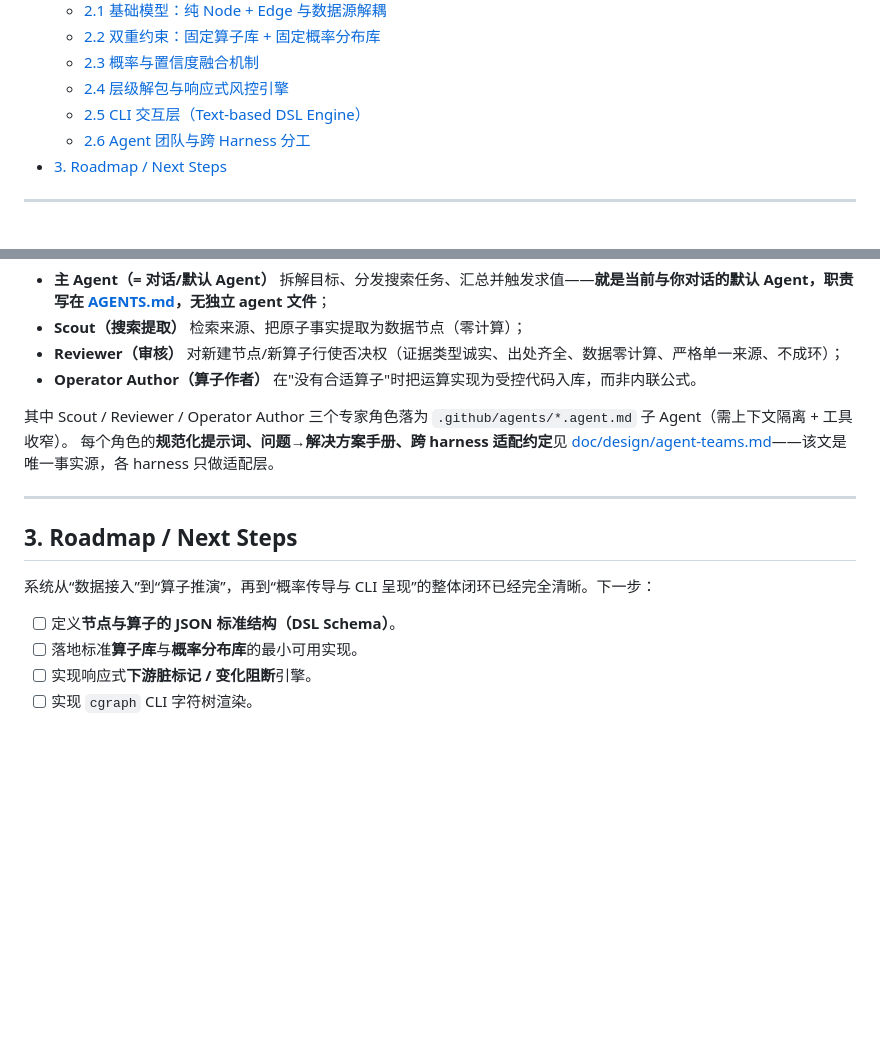
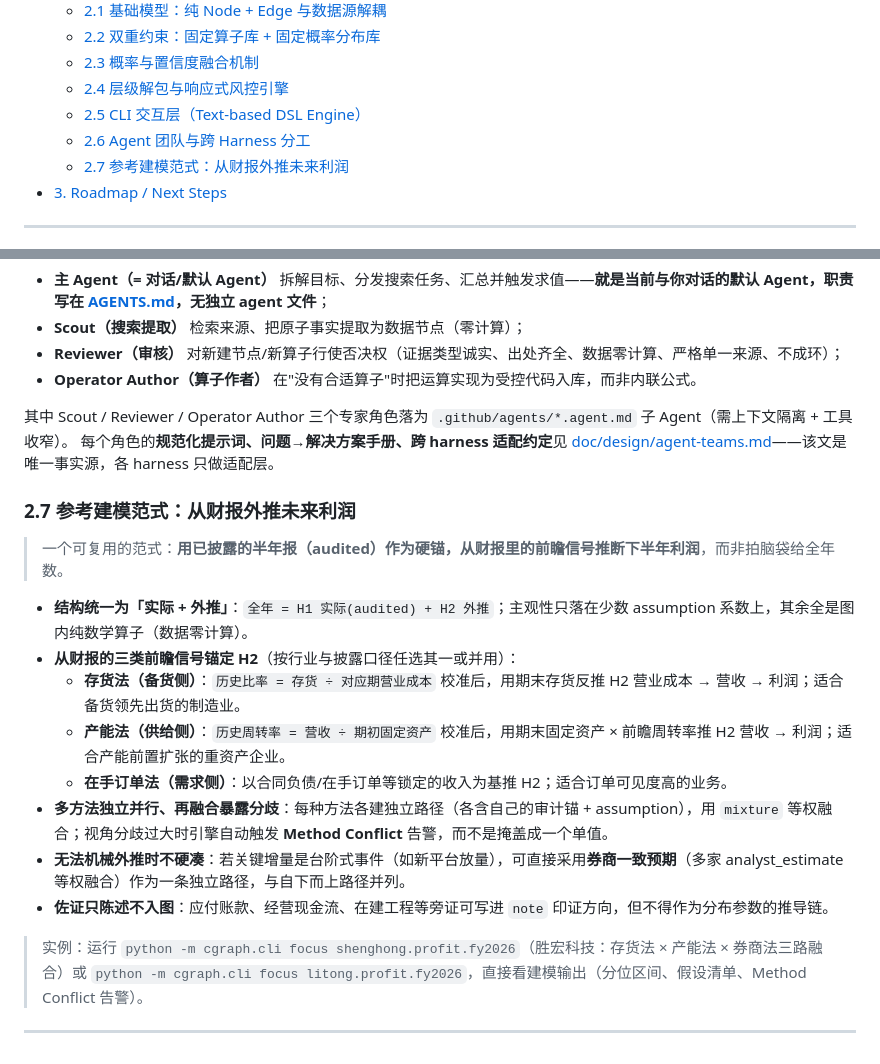
Before and after one commit to taoyafan/CausalGraph, a Markdown page: README.md, 2 parts joined by grey strips. Rendered like a GitHub page; blank space fills up the shorter version.

Commit message:
README: 新增 2.7 参考建模范式(从财报外推未来利润)

```diff
--- a/README.md
+++ b/README.md
@@ -19,6 +19,7 @@
   - [2.4 层级解包与响应式风控引擎](#24-层级解包与响应式风控引擎)
   - [2.5 CLI 交互层（Text-based DSL Engine）](#25-cli-交互层text-based-dsl-engine)
   - [2.6 Agent 团队与跨 Harness 分工](#26-agent-团队与跨-harness-分工)
+  - [2.7 参考建模范式：从财报外推未来利润](#27-参考建模范式从财报外推未来利润)
 - [3. Roadmap / Next Steps](#3-roadmap--next-steps)
 
 ---
@@ -120,13 +121,19 @@
 每个角色的**规范化提示词、问题→解决方案手册、跨 harness 适配约定**见
 [doc/design/agent-teams.md](doc/design/agent-teams.md)——该文是唯一事实源，各 harness 只做适配层。
 
+### 2.7 参考建模范式：从财报外推未来利润
+
+> 一个可复用的范式：**用已披露的半年报（audited）作为硬锚，从财报里的前瞻信号推断下半年利润**，而非拍脑袋给全年数。
+
+- **结构统一为「实际 + 外推」**：`全年 = H1 实际(audited) + H2 外推`；主观性只落在少数 assumption 系数上，其余全是图内纯数学算子（数据零计算）。
+- **从财报的三类前瞻信号锚定 H2**（按行业与披露口径任选其一或并用）：
+  - **存货法（备货侧）**：`历史比率 = 存货 ÷ 对应期营业成本` 校准后，用期末存货反推 H2 营业成本 → 营收 → 利润；适合备货领先出货的制造业。
+  - **产能法（供给侧）**：`历史周转率 = 营收 ÷ 期初固定资产` 校准后，用期末固定资产 × 前瞻周转率推 H2 营收 → 利润；适合产能前置扩张的重资产企业。
+  - **在手订单法（需求侧）**：以合同负债/在手订单等锁定的收入为基推 H2；适合订单可见度高的业务。
+- **多方法独立并行、再融合暴露分歧**：每种方法各建独立路径（各含自己的审计锚 + assumption），用 `mixture` 等权融合；视角分歧过大时引擎自动触发 **Method Conflict** 告警，而不是掩盖成一个单值。
+- **无法机械外推时不硬凑**：若关键增量是台阶式事件（如新平台放量），可直接采用**券商一致预期**（多家 analyst_estimate 等权融合）作为一条独立路径，与自下而上路径并列。
+- **佐证只陈述不入图**：应付账款、经营现金流、在建工程等旁证可写进 `note` 印证方向，但不得作为分布参数的推导链。
+
+> 实例：运行 `python -m cgraph.cli focus shenghong.profit.fy2026`（胜宏科技：存货法 × 产能法 × 券商法三路融合）或 `python -m cgraph.cli focus litong.profit.fy2026`，直接看建模输出（分位区间、假设清单、Method Conflict 告警）。
+
 ---
-
-## 3. Roadmap / Next Steps
-
-系统从“数据接入”到“算子推演”，再到“概率传导与 CLI 呈现”的整体闭环已经完全清晰。下一步：
-
-- [ ] 定义**节点与算子的 JSON 标准结构（DSL Schema）**。
-- [ ] 落地标准**算子库**与**概率分布库**的最小可用实现。
-- [ ] 实现响应式**下游脏标记 / 变化阻断**引擎。
-- [ ] 实现 `cgraph` CLI 字符树渲染。
```
